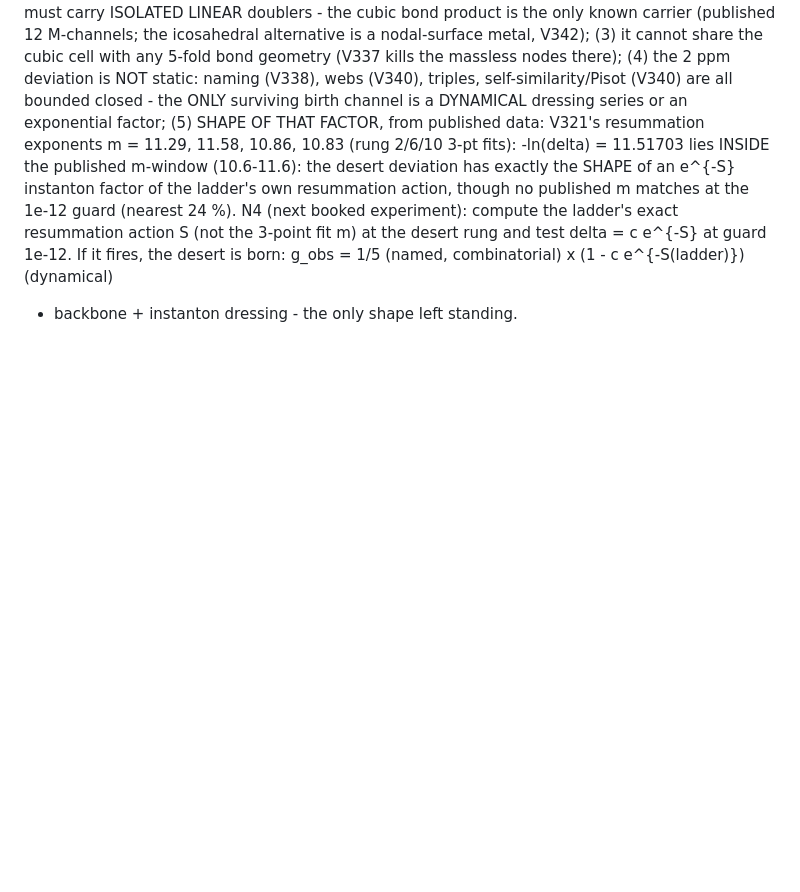
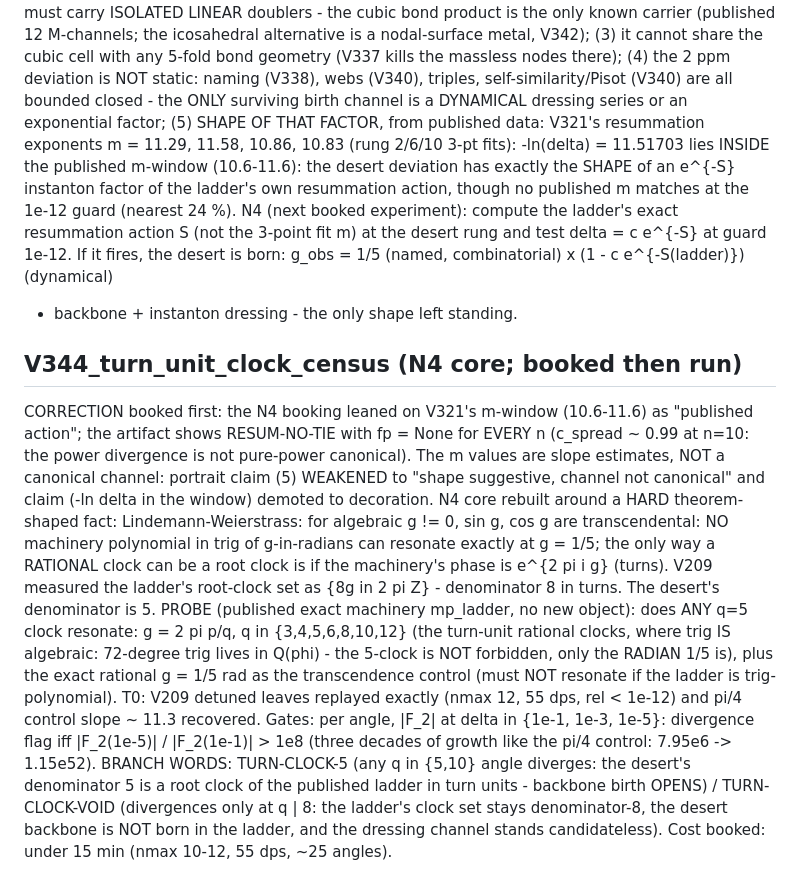
Before and after one commit to MohammedHAOUACH/CL10, a Markdown page: review/pre_registrations_root.md, the part around the change. Rendered like a GitHub page; blank space fills up the shorter version.

Commit message:
V344 booked: turn-unit root-clock census of the published ladder (Lindemann-Weierstrass framing: rational clocks need e^{2 pi i g}; q in {3..12} family + 1/5-rad transcendence control); V321 RESUM-NO-TIE correction booked (m-window was slope estimates, fp None everywhere)

```diff
--- a/review/pre_registrations_root.md
+++ b/review/pre_registrations_root.md
@@ -576,3 +576,34 @@ action S (not the 3-point fit m) at the desert rung and test
 delta = c e^{-S} at guard 1e-12. If it fires, the desert is born:
 g_obs = 1/5 (named, combinatorial) x (1 - c e^{-S(ladder)}) (dynamical)
 - backbone + instanton dressing - the only shape left standing.
+
+## V344_turn_unit_clock_census (N4 core; booked then run)
+CORRECTION booked first: the N4 booking leaned on V321's m-window
+(10.6-11.6) as "published action"; the artifact shows RESUM-NO-TIE with
+fp = None for EVERY n (c_spread ~ 0.99 at n=10: the power divergence
+is not pure-power canonical). The m values are slope estimates, NOT a
+canonical channel: portrait claim (5) WEAKENED to "shape suggestive,
+channel not canonical" and claim (-ln delta in the window) demoted to
+decoration. N4 core rebuilt around a HARD theorem-shaped fact:
+Lindemann-Weierstrass: for algebraic g != 0, sin g, cos g are
+transcendental: NO machinery polynomial in trig of g-in-radians can
+resonate exactly at g = 1/5; the only way a RATIONAL clock can be a
+root clock is if the machinery's phase is e^{2 pi i g} (turns). V209
+measured the ladder's root-clock set as {8g in 2 pi Z} - denominator
+8 in turns. The desert's denominator is 5. PROBE (published exact
+machinery mp_ladder, no new object): does ANY q=5 clock resonate:
+g = 2 pi p/q, q in {3,4,5,6,8,10,12} (the turn-unit rational clocks,
+where trig IS algebraic: 72-degree trig lives in Q(phi) - the 5-clock
+is NOT forbidden, only the RADIAN 1/5 is), plus the exact rational
+g = 1/5 rad as the transcendence control (must NOT resonate if the
+ladder is trig-polynomial). T0: V209 detuned leaves replayed exactly
+(nmax 12, 55 dps, rel < 1e-12) and pi/4 control slope ~ 11.3 recovered.
+Gates: per angle, |F_2| at delta in {1e-1, 1e-3, 1e-5}: divergence
+flag iff |F_2(1e-5)| / |F_2(1e-1)| > 1e8 (three decades of growth like
+the pi/4 control: 7.95e6 -> 1.15e52). BRANCH WORDS: TURN-CLOCK-5 (any
+q in {5,10} angle diverges: the desert's denominator 5 is a root clock
+of the published ladder in turn units - backbone birth OPENS) /
+TURN-CLOCK-VOID (divergences only at q | 8: the ladder's clock set
+stays denominator-8, the desert backbone is NOT born in the ladder,
+and the dressing channel stands candidateless). Cost booked: under 15
+min (nmax 10-12, 55 dps, ~25 angles).
```
